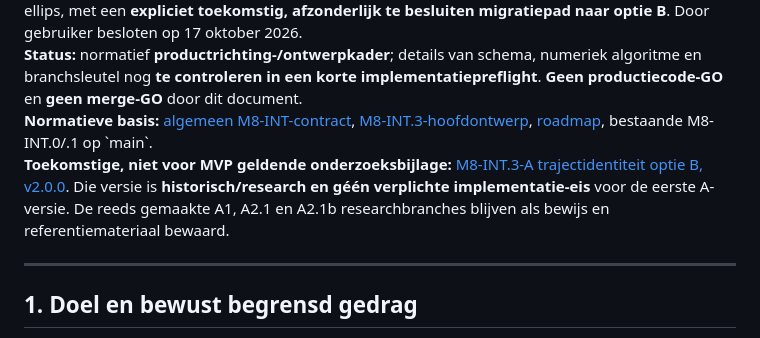
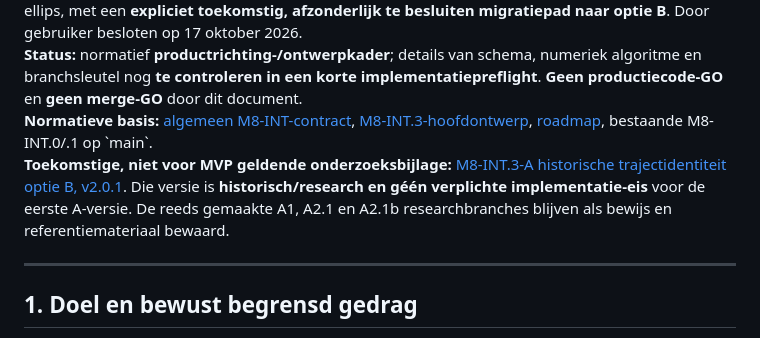
Before and after one commit to Geert1985/wiskundige-illustratie-editor, a Markdown page: docs/M8-INT-3-A-MVP-IDENTITEITSCONTRACT.md, the part around the change. Rendered like a GitHub page.

Commit message:
docs(M8-INT.3-A): verwijs naar historische B-bijlage v2.0.1

```diff
--- a/docs/M8-INT-3-A-MVP-IDENTITEITSCONTRACT.md
+++ b/docs/M8-INT-3-A-MVP-IDENTITEITSCONTRACT.md
@@ -5,7 +5,7 @@
 **Productbesluit:** **Optie A eerst implementeren** als bruikbare basisversie voor cirkel–ellips en ellips–ellips, met een **expliciet toekomstig, afzonderlijk te besluiten migratiepad naar optie B**. Door gebruiker besloten op 17 oktober 2026.
 **Status:** normatief **productrichting-/ontwerpkader**; details van schema, numeriek algoritme en branchsleutel nog **te controleren in een korte implementatiepreflight**. **Geen productiecode-GO** en **geen merge-GO** door dit document.
 **Normatieve basis:** [algemeen M8-INT-contract](M8-INT-SNIJPUNTEN-ONTWERPCONTRACT.md), [M8-INT.3-hoofdontwerp](M8-INT-3-KEGELSNEDEN-SNIJPUNTEN-ONTWERPCONTRACT.md), [roadmap](DEVELOPMENT-ROADMAP.md), bestaande M8-INT.0/.1 op \`main\`.
-**Toekomstige, niet voor MVP geldende onderzoeksbijlage:** [M8-INT.3-A trajectidentiteit optie B, v2.0.0](M8-INT-3-SOLUTIONKEY-IDENTITEITSCONTRACT.md). Die versie is **historisch/research en géén verplichte implementatie-eis** voor de eerste A-versie. De reeds gemaakte A1, A2.1 en A2.1b researchbranches blijven als bewijs en referentiemateriaal bewaard.
+**Toekomstige, niet voor MVP geldende onderzoeksbijlage:** [M8-INT.3-A historische trajectidentiteit optie B, v2.0.1](M8-INT-3-SOLUTIONKEY-IDENTITEITSCONTRACT.md). Die versie is **historisch/research en géén verplichte implementatie-eis** voor de eerste A-versie. De reeds gemaakte A1, A2.1 en A2.1b researchbranches blijven als bewijs en referentiemateriaal bewaard.
 
 ---
 
```
